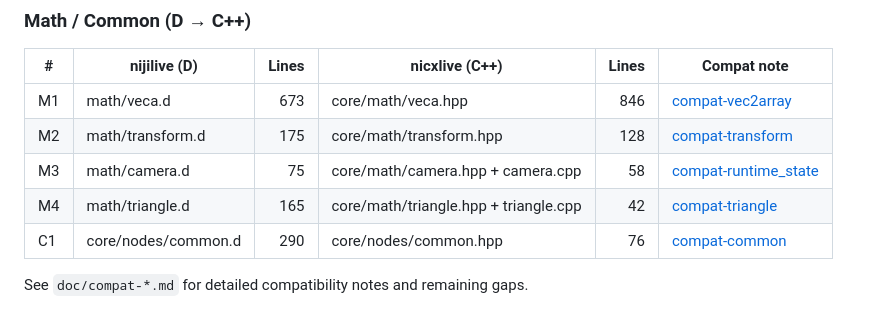
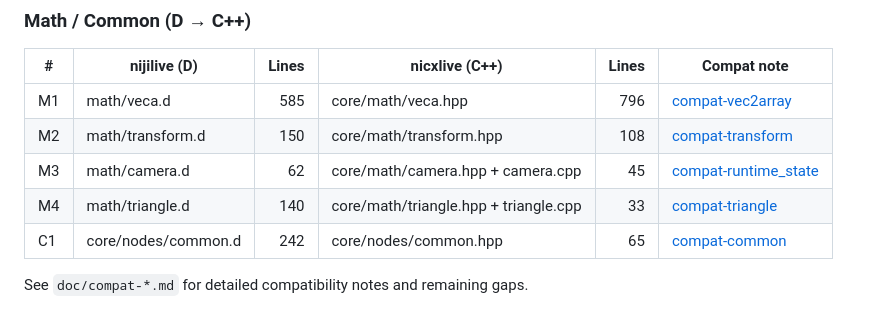
Before and after one commit to nijigenerate/nicxlive, a Markdown page: README.md, the part around one of its changes. Drawn GitHub-style.

```diff
--- a/README.md
+++ b/README.md
@@ -89,10 +89,10 @@ cmake --build build-wasm
 ### Math / Common (D → C++)
 | # | nijilive (D) | Lines | nicxlive (C++) | Lines | Compat note |
 | - | --- | ---:| --- | ---:| --- |
-| M1 | math/veca.d | 673 | core/math/veca.hpp | 846 | [compat-vec2array](doc/compat-vec2array.md) |
-| M2 | math/transform.d | 175 | core/math/transform.hpp | 128 | [compat-transform](doc/compat-transform.md) |
-| M3 | math/camera.d | 75 | core/math/camera.hpp + camera.cpp | 58 | [compat-runtime_state](doc/compat-runtime_state.md) |
-| M4 | math/triangle.d | 165 | core/math/triangle.hpp + triangle.cpp | 42 | [compat-triangle](doc/compat-triangle.md) |
-| C1 | core/nodes/common.d | 290 | core/nodes/common.hpp | 76 | [compat-common](doc/compat-common.md) |
+| M1 | math/veca.d | 585 | core/math/veca.hpp | 796 | [compat-vec2array](doc/compat-vec2array.md) |
+| M2 | math/transform.d | 150 | core/math/transform.hpp | 108 | [compat-transform](doc/compat-transform.md) |
+| M3 | math/camera.d | 62 | core/math/camera.hpp + camera.cpp | 45 | [compat-runtime_state](doc/compat-runtime_state.md) |
+| M4 | math/triangle.d | 140 | core/math/triangle.hpp + triangle.cpp | 33 | [compat-triangle](doc/compat-triangle.md) |
+| C1 | core/nodes/common.d | 242 | core/nodes/common.hpp | 65 | [compat-common](doc/compat-common.md) |
 
 See `doc/compat-*.md` for detailed compatibility notes and remaining gaps.
```
Also changed, not shown: other parts of README.md (+33 -33 lines).
